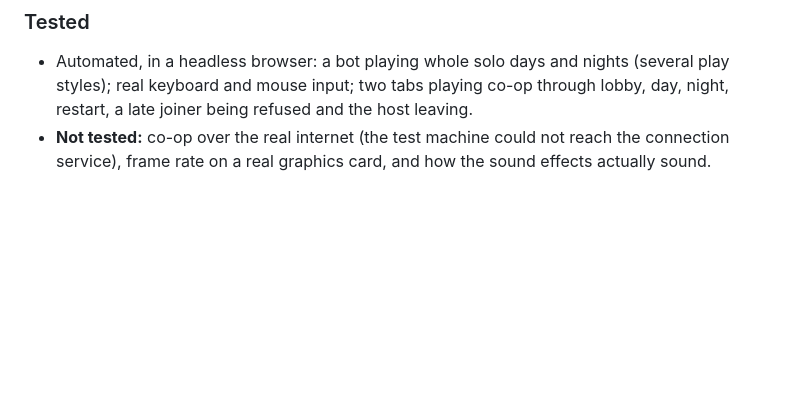
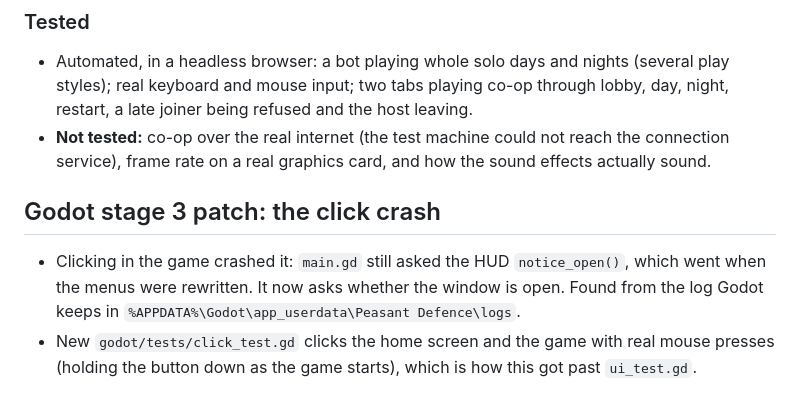
Before and after one commit to wijji551/Peasant, a Markdown page: docs/build-log.md, the part around the change. GitHub-like rendering; blank space fills up the shorter version.

Commit message:
Build log: stage 3 patch
Co-Authored-By: Claude Opus 5.5 <noreply@anthropic.com>
Claude-Session: https://claude.ai/code/session_0127ch6RhnT9vEw8CHVcQaBs

```diff
--- a/docs/build-log.md
+++ b/docs/build-log.md
@@ -172,3 +172,9 @@ A test bot gathering flat out collected 120 to 140 wood in a day, which is in li
 ### Tested
 - Automated, in a headless browser: a bot playing whole solo days and nights (several play styles); real keyboard and mouse input; two tabs playing co-op through lobby, day, night, restart, a late joiner being refused and the host leaving.
 - **Not tested:** co-op over the real internet (the test machine could not reach the connection service), frame rate on a real graphics card, and how the sound effects actually sound.
+
+
+## Godot stage 3 patch: the click crash
+
+- Clicking in the game crashed it: `main.gd` still asked the HUD `notice_open()`, which went when the menus were rewritten. It now asks whether the window is open. Found from the log Godot keeps in `%APPDATA%\Godot\app_userdata\Peasant Defence\logs`.
+- New `godot/tests/click_test.gd` clicks the home screen and the game with real mouse presses (holding the button down as the game starts), which is how this got past `ui_test.gd`.
```
